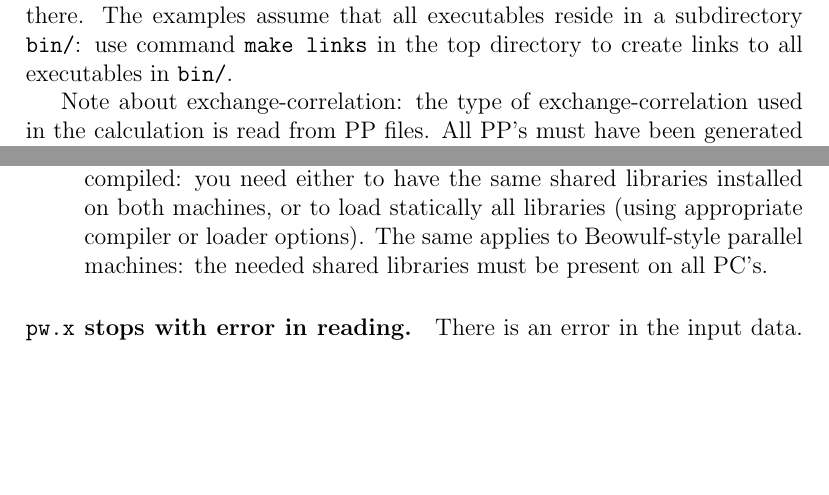
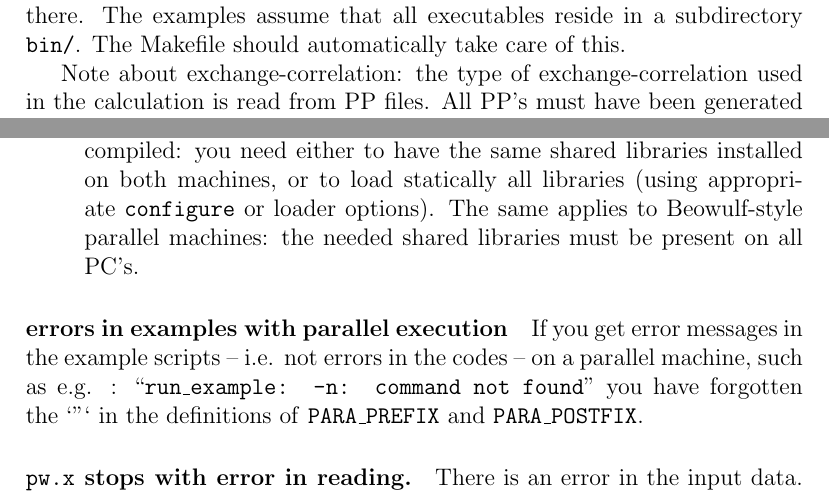
Before and after one commit to fspiga/qe-gpu, a LaTeX document (Doc/manual.tex): two parts of pages 20 and 39 of 47, joined at a grey line, cut so that both start at the same text, the shorter picture padded with empty space. Compiled offline with pdfLaTeX; a LaTeX package or settings file that is missing is left out.

Commit message:
Doc update

```diff
--- a/Doc/manual.tex
+++ b/Doc/manual.tex
@@ -926,8 +936,7 @@ Tests and examples can be downloaded from the Test and Examples Page
 The necessary pseudopotentials are included.
 See the documentation contained there.
 The examples assume that all executables reside in a subdirectory
-\texttt{bin/}: use command \texttt{make links} in the top directory
-to create links to all executables in \texttt{bin/}.
+\texttt{bin/}. The Makefile should automatically take care of this.
 
 Note about exchange-correlation: the type of exchange-correlation used
 in the calculation is read from PP files.
@@ -1965,10 +1974,18 @@ Possible reasons:
     If you are \emph{not} running on the same machines on which the
     code was compiled: you need either to have the same shared
     libraries installed on both machines, or to load statically all
-    libraries (using appropriate compiler or loader options). The
-    same applies to Beowulf-style parallel machines: the needed
+    libraries (using appropriate \texttt{configure} or loader options).
+    The same applies to Beowulf-style parallel machines: the needed
     shared libraries must be present on all PC's.
 \end{itemize}
+
+\paragraph{errors in examples with parallel execution}
+
+If you get error messages in the example scripts -- i.e. not errors
+in the codes -- on a parallel  machine, such as e.g. :
+``\texttt{run\_example: -n: command not found}''
+you have forgotten the `''` in the definitions of
+\texttt{PARA\_PREFIX} and \texttt{PARA\_POSTFIX}.
 
 \paragraph{\texttt{pw.x} stops with error in reading.}
 
```
Also changed, not shown: Doc/manual.tex (20 more changed lines), 1 other file.
